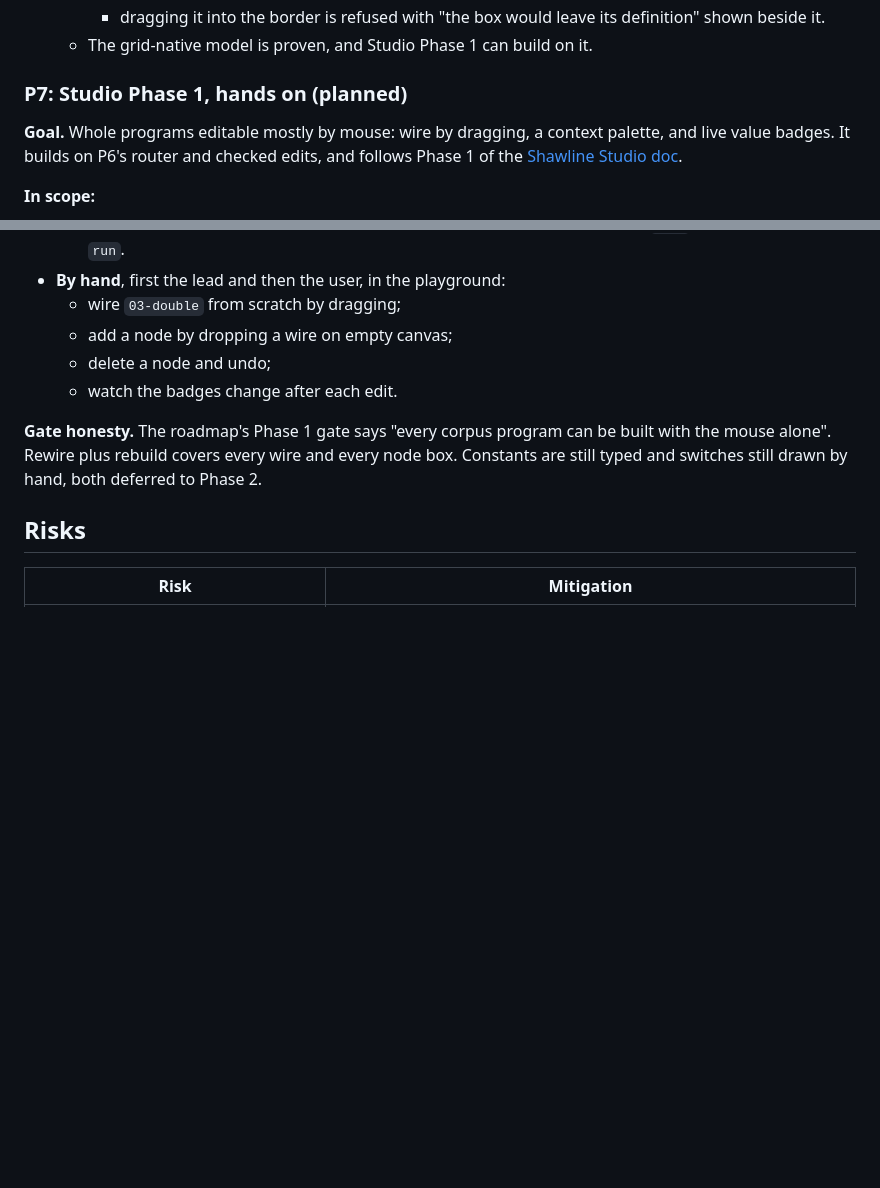
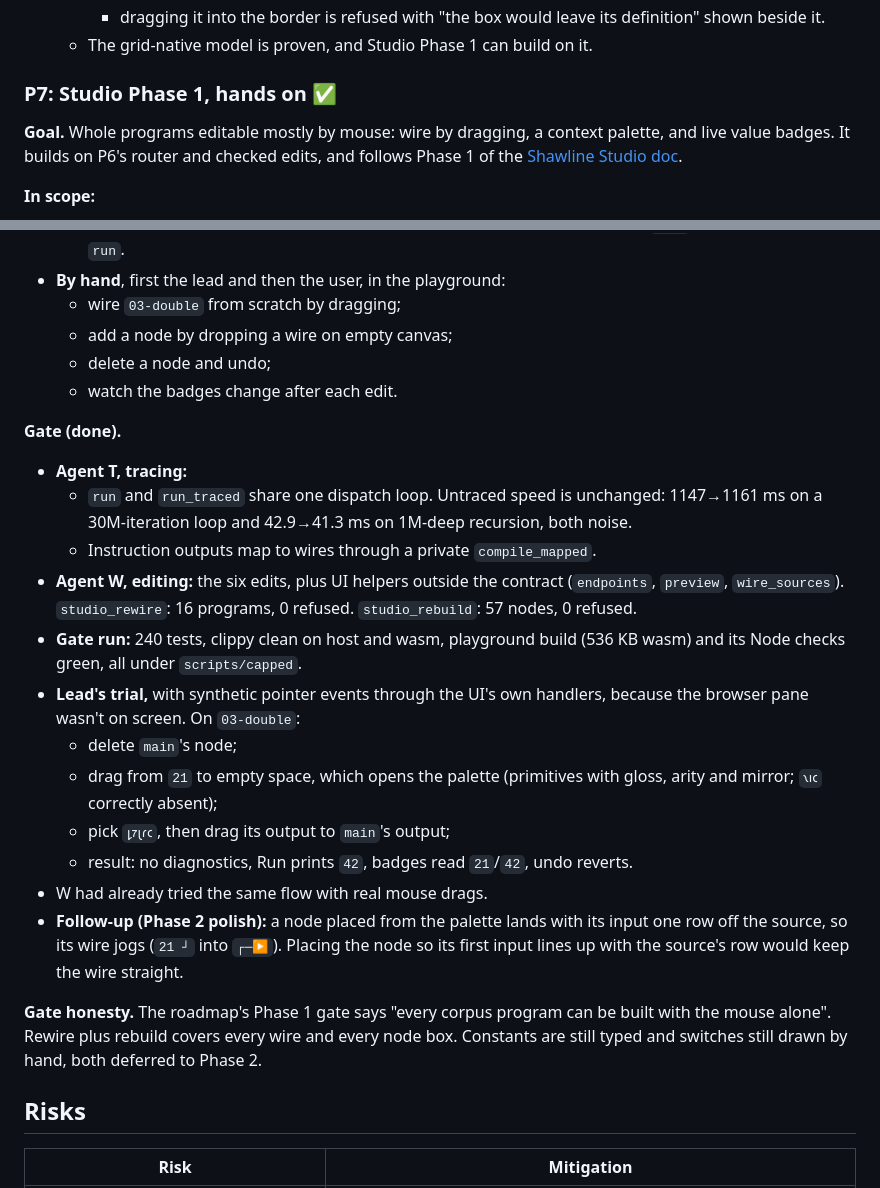
Before and after one commit to fluffyrabbot/shawline, a Markdown page: docs/PLAN.md, 2 parts joined by grey strips. Drawn GitHub-style; blank space fills up the shorter version.

Commit message:
P7 gate: Studio Phase 1 passes
Wiring edits, palette, Delete and live value badges, merged from agents
W and T. 240 tests, clippy clean on host and wasm, and playground checks
green under scripts/capped. Rewire 16/16 and rebuild 57/57 with no
refusals. A UI-driven session on 03-double (delete, palette, place,
connect, run, undo) ends in a valid program printing 42, with live
badges.

Co-Authored-By: Claude Opus 5.5 <noreply@anthropic.com>

```diff
--- a/docs/PLAN.md
+++ b/docs/PLAN.md
@@ -284,7 +284,7 @@ The interaction model for a visual editor is designed in the [Shawline Studio do
     - dragging it into the border is refused with "the box would leave its definition" shown beside it.
   - The grid-native model is proven, and Studio Phase 1 can build on it.
 
-### P7: Studio Phase 1, hands on (planned)
+### P7: Studio Phase 1, hands on ✅
 
 **Goal.** Whole programs editable mostly by mouse: wire by dragging, a context palette, and live value badges. It builds on P6's router and checked edits, and follows Phase 1 of the [Shawline Studio doc](https://claude.ai/code/artifact/923d6730-3f54-4722-8a46-ea15abf1dd1f).
 
@@ -350,6 +350,21 @@ The interaction model for a visual editor is designed in the [Shawline Studio do
   - delete a node and undo;
   - watch the badges change after each edit.
 
+**Gate (done).**
+
+- **Agent T, tracing:**
+  - `run` and `run_traced` share one dispatch loop. Untraced speed is unchanged: 1147→1161 ms on a 30M-iteration loop and 42.9→41.3 ms on 1M-deep recursion, both noise.
+  - Instruction outputs map to wires through a private `compile_mapped`.
+- **Agent W, editing:** the six edits, plus UI helpers outside the contract (`endpoints`, `preview`, `wire_sources`). `studio_rewire`: 16 programs, 0 refused. `studio_rebuild`: 57 nodes, 0 refused.
+- **Gate run:** 240 tests, clippy clean on host and wasm, playground build (536 KB wasm) and its Node checks green, all under `scripts/capped`.
+- **Lead's trial,** with synthetic pointer events through the UI's own handlers, because the browser pane wasn't on screen. On `03-double`:
+  - delete `main`'s node;
+  - drag from `21` to empty space, which opens the palette (primitives with gloss, arity and mirror; `𐑯𐑦𐑤` correctly absent);
+  - pick `𐑛𐑳𐑚𐑩𐑤`, then drag its output to `main`'s output;
+  - result: no diagnostics, Run prints `42`, badges read `21`/`42`, undo reverts.
+- W had already tried the same flow with real mouse drags.
+- **Follow-up (Phase 2 polish):** a node placed from the palette lands with its input one row off the source, so its wire jogs (`21 ┘` into `┌─▶`). Placing the node so its first input lines up with the source's row would keep the wire straight.
+
 **Gate honesty.** The roadmap's Phase 1 gate says "every corpus program can be built with the mouse alone". Rewire plus rebuild covers every wire and every node box. Constants are still typed and switches still drawn by hand, both deferred to Phase 2.
 
 ## Risks
```
